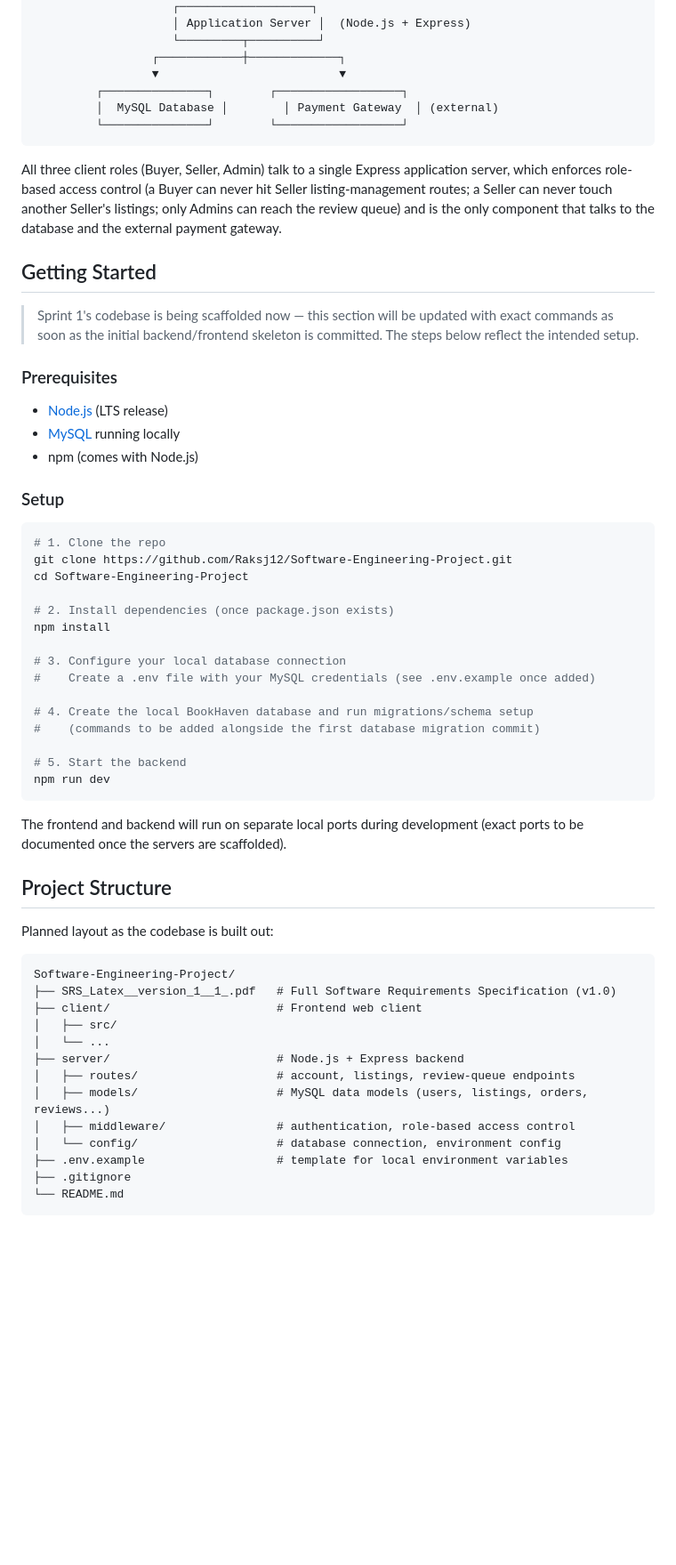
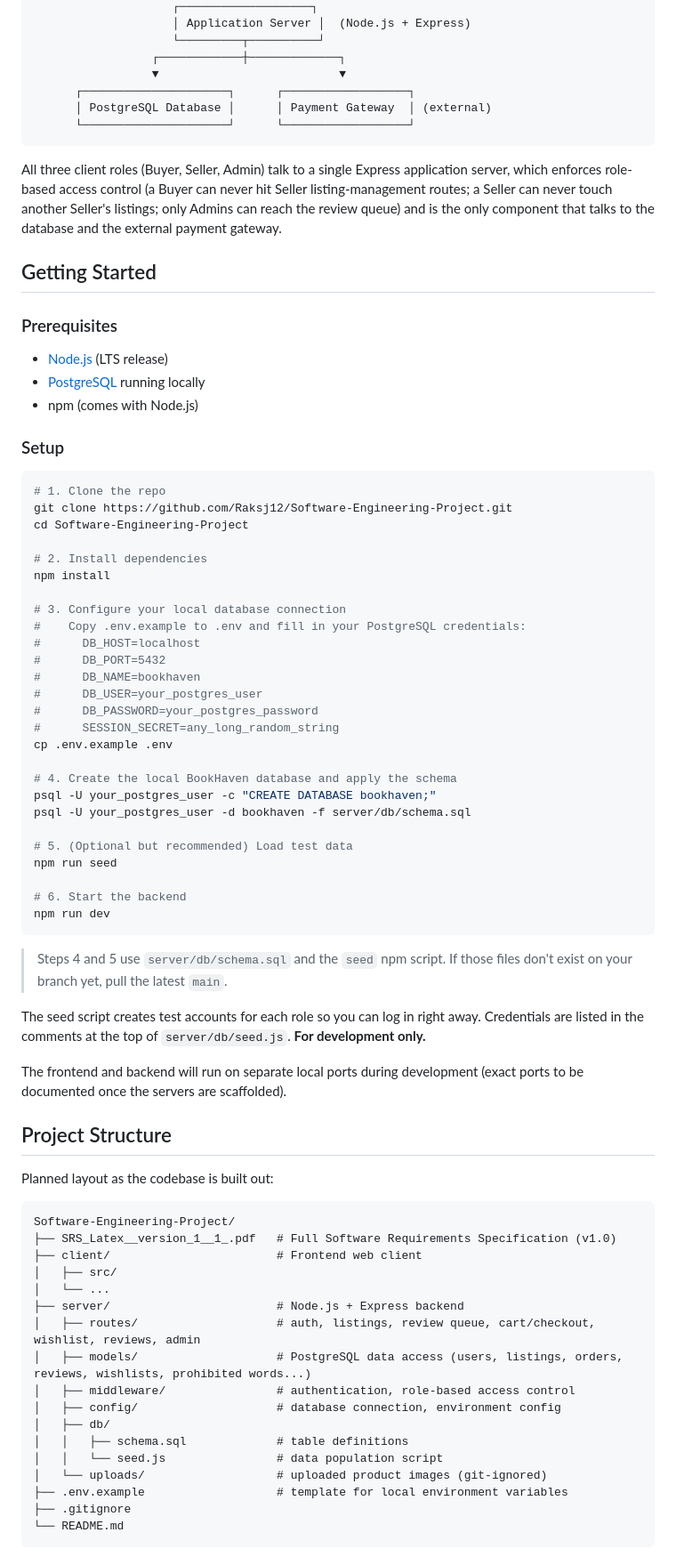
Before and after one commit to Raksj12/Software-Engineering-Project, a Markdown page: README.md, the part around one of its changes. Shown at 89% size. Rendered like a GitHub page; blank space fills up the shorter version.

````diff
--- a/README.md
+++ b/README.md
@@ -118,21 +132,19 @@ A hosted production environment (cloud platform or Linux server) hasn't been sel
                     └─────────┬──────────┘
                  ┌────────────┼─────────────┐
                  ▼                          ▼
-         ┌───────────────┐        ┌──────────────────┐
-         │  MySQL Database │        │ Payment Gateway  │ (external)
-         └───────────────┘        └──────────────────┘
+      ┌─────────────────────┐      ┌──────────────────┐
+      │ PostgreSQL Database │      │ Payment Gateway  │ (external)
+      └─────────────────────┘      └──────────────────┘
 ```
 
 All three client roles (Buyer, Seller, Admin) talk to a single Express application server, which enforces role-based access control (a Buyer can never hit Seller listing-management routes; a Seller can never touch another Seller's listings; only Admins can reach the review queue) and is the only component that talks to the database and the external payment gateway.
 
 ## Getting Started
 
-> Sprint 1's codebase is being scaffolded now — this section will be updated with exact commands as soon as the initial backend/frontend skeleton is committed. The steps below reflect the intended setup.
-
 ### Prerequisites
 
 - [Node.js](https://nodejs.org/) (LTS release)
-- [MySQL](https://dev.mysql.com/downloads/mysql/) running locally
+- [PostgreSQL](https://www.postgresql.org/download/) running locally
 - npm (comes with Node.js)
 
 ### Setup
@@ -142,18 +154,33 @@ All three client roles (Buyer, Seller, Admin) talk to a single Express applicati
 git clone https://github.com/Raksj12/Software-Engineering-Project.git
 cd Software-Engineering-Project
 
-# 2. Install dependencies (once package.json exists)
+# 2. Install dependencies
 npm install
 
 # 3. Configure your local database connection
-#    Create a .env file with your MySQL credentials (see .env.example once added)
+#    Copy .env.example to .env and fill in your PostgreSQL credentials:
+#      DB_HOST=localhost
+#      DB_PORT=5432
+#      DB_NAME=bookhaven
+#      DB_USER=your_postgres_user
+#      DB_PASSWORD=your_postgres_password
+#      SESSION_SECRET=any_long_random_string
+cp .env.example .env
 
-# 4. Create the local BookHaven database and run migrations/schema setup
-#    (commands to be added alongside the first database migration commit)
+# 4. Create the local BookHaven database and apply the schema
+psql -U your_postgres_user -c "CREATE DATABASE bookhaven;"
+psql -U your_postgres_user -d bookhaven -f server/db/schema.sql
 
-# 5. Start the backend
+# 5. (Optional but recommended) Load test data
+npm run seed
+
+# 6. Start the backend
 npm run dev
 ```
+
+> Steps 4 and 5 use `server/db/schema.sql` and the `seed` npm script. If those files don't exist on your branch yet, pull the latest `main`.
+
+The seed script creates test accounts for each role so you can log in right away. Credentials are listed in the comments at the top of `server/db/seed.js`. **For development only.**
 
 The frontend and backend will run on separate local ports during development (exact ports to be documented once the servers are scaffolded).
 
@@ -168,10 +195,14 @@ Software-Engineering-Project/
 │   ├── src/
 │   └── ...
 ├── server/                        # Node.js + Express backend
-│   ├── routes/                    # account, listings, review-queue endpoints
-│   ├── models/                    # MySQL data models (users, listings, orders, reviews...)
+│   ├── routes/                    # auth, listings, review queue, cart/checkout, wishlist, reviews, admin
+│   ├── models/                    # PostgreSQL data access (users, listings, orders, reviews, wishlists, prohibited words...)
 │   ├── middleware/                # authentication, role-based access control
-│   └── config/                    # database connection, environment config
+│   ├── config/                    # database connection, environment config
+│   ├── db/
+│   │   ├── schema.sql             # table definitions
+│   │   └── seed.js                # data population script
+│   └── uploads/                   # uploaded product images (git-ignored)
 ├── .env.example                   # template for local environment variables
 ├── .gitignore
 └── README.md
````
Also changed, not shown: other parts of README.md (+24 -10 lines).
